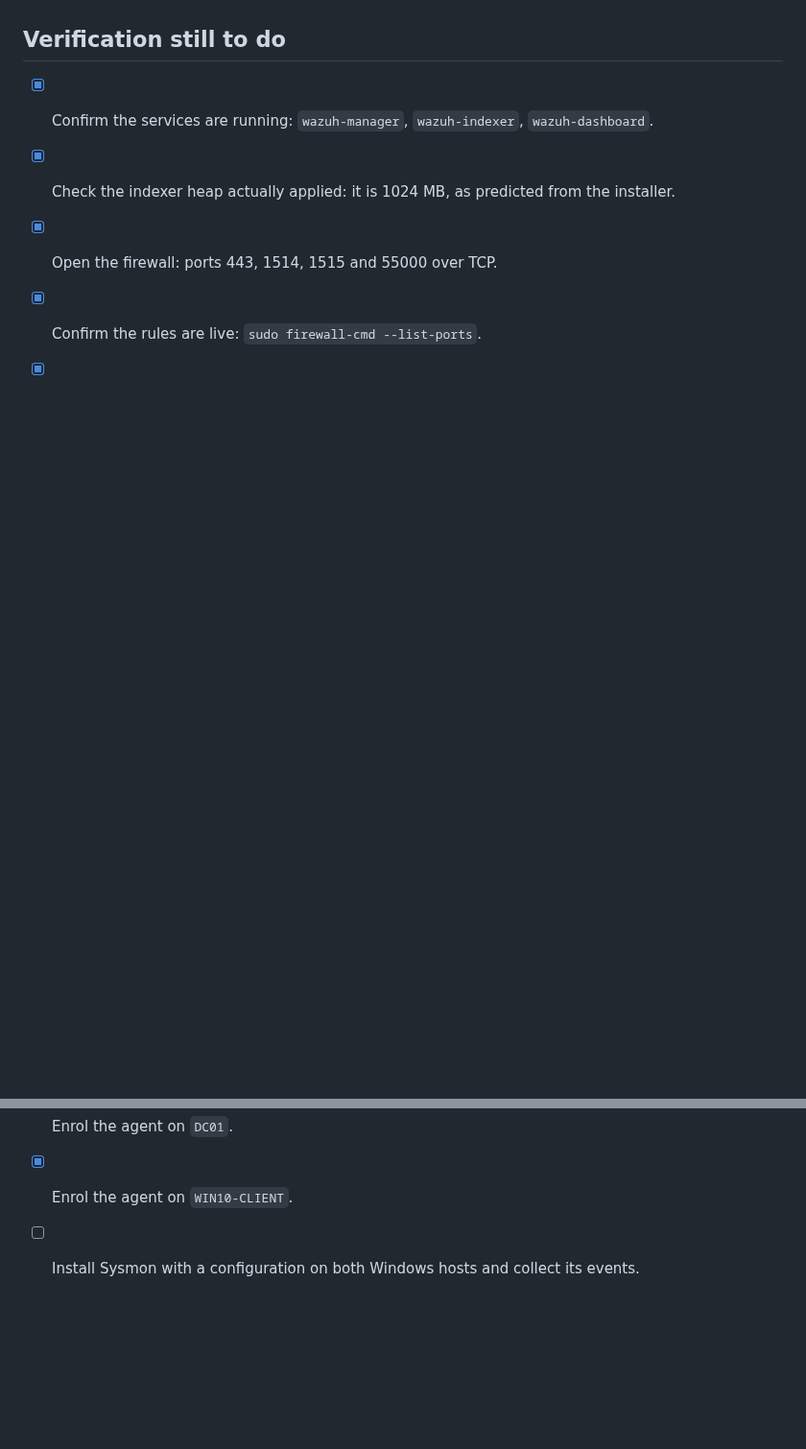
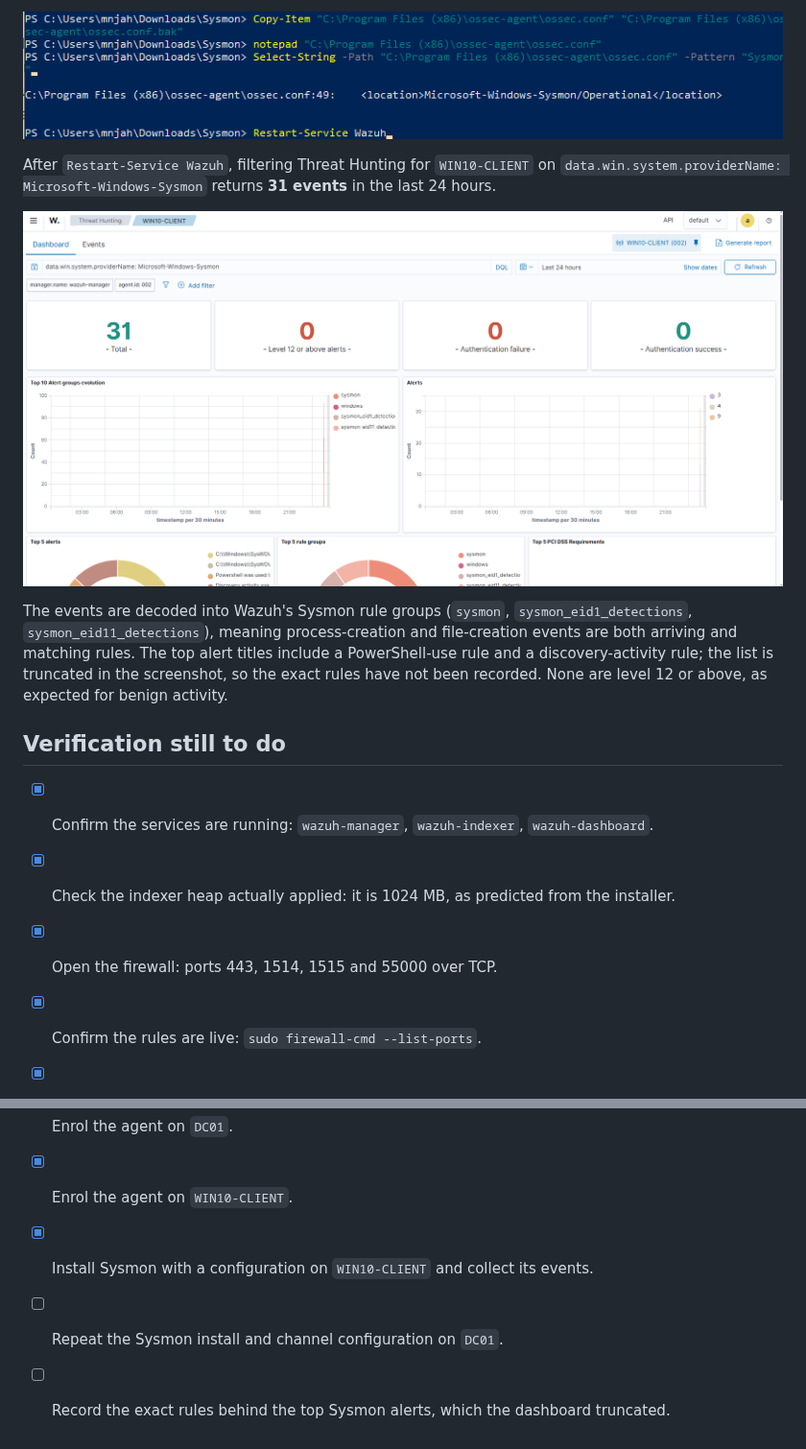
Before and after one commit to mohamednjah/mini-soc-lab, a Markdown page: docs/phase-2-build-notes.md, 2 parts joined by grey strips. Shown at 96% size. GitHub-like rendering; pictures changed too: docs/images/wazuh-ossec-sysmon-channel.png (added), docs/images/wazuh-sysmon-events-client.png (added); blank space fills up the shorter version.

```diff
--- a/docs/phase-2-build-notes.md
+++ b/docs/phase-2-build-notes.md
@@ -192,3 +237,16 @@ The client reports as Windows 10 **Pro**, which is the edition required to join
+![Sysmon channel in ossec.conf](images/wazuh-ossec-sysmon-channel.png)
+
+After `Restart-Service Wazuh`, filtering Threat Hunting for `WIN10-CLIENT` on
+`data.win.system.providerName: Microsoft-Windows-Sysmon` returns **31 events** in the last 24 hours.
+
+![Sysmon events from the client](images/wazuh-sysmon-events-client.png)
+
+The events are decoded into Wazuh's Sysmon rule groups (`sysmon`, `sysmon_eid1_detections`,
+`sysmon_eid11_detections`), meaning process-creation and file-creation events are both arriving and
+matching rules. The top alert titles include a PowerShell-use rule and a discovery-activity rule; the
+list is truncated in the screenshot, so the exact rules have not been recorded. None are level 12 or
+above, as expected for benign activity.
+
 ## Verification still to do
 
 - [x] Confirm the services are running: `wazuh-manager`, `wazuh-indexer`, `wazuh-dashboard`.
@@ -202,4 +260,6 @@ The client reports as Windows 10 **Pro**, which is the edition required to join
       point with Wazuh installed and no agents enrolled.
 - [x] Enrol the agent on `DC01`.
 - [x] Enrol the agent on `WIN10-CLIENT`.
-- [ ] Install Sysmon with a configuration on both Windows hosts and collect its events.
+- [x] Install Sysmon with a configuration on `WIN10-CLIENT` and collect its events.
+- [ ] Repeat the Sysmon install and channel configuration on `DC01`.
+- [ ] Record the exact rules behind the top Sysmon alerts, which the dashboard truncated.
```
Also changed, not shown: other parts of docs/phase-2-build-notes.md (+45 -0 lines), docs/images/sysmon-install-client.png (added).
